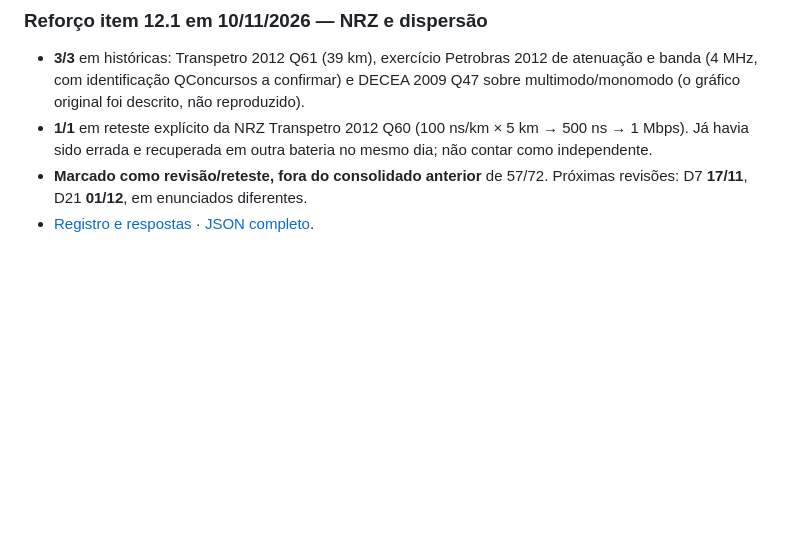
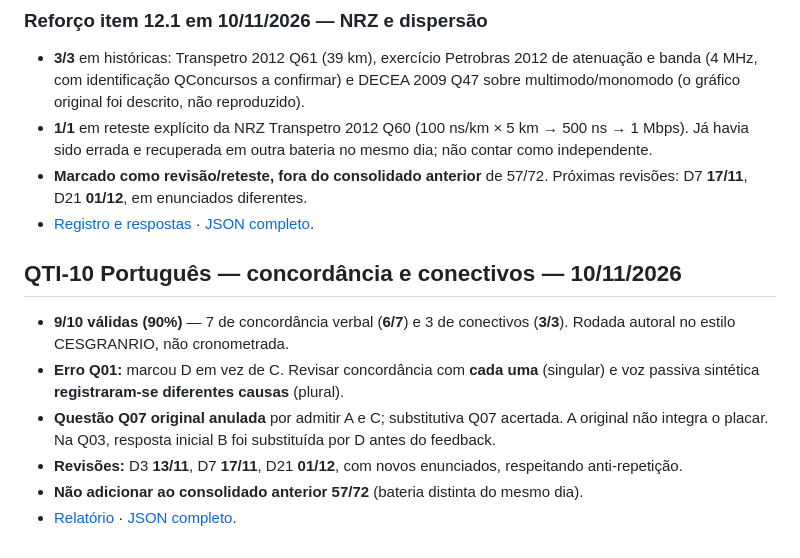
Before and after one commit to HyagoCordeiro/Concurso_Transp, a Markdown page: PROGRESSO.md, the part around the change. Rendered like a GitHub page; blank space fills up the shorter version.

Commit message:
chore(study): consolida QTI-10 Português 9/10, anti-repetição e revisões

```diff
--- a/PROGRESSO.md
+++ b/PROGRESSO.md
@@ -442,3 +442,13 @@ Foi solicitado expressamente guardar as questões **Q49, Q55–61 e Q70** enviad
 - **1/1** em reteste explícito da NRZ Transpetro 2012 Q60 (100 ns/km × 5 km → 500 ns → 1 Mbps). Já havia sido errada e recuperada em outra bateria no mesmo dia; não contar como independente.
 - **Marcado como revisão/reteste, fora do consolidado anterior** de 57/72. Próximas revisões: D7 **17/11**, D21 **01/12**, em enunciados diferentes.
 - [Registro e respostas](qti/RESULTADO_FIBRA_NRZ_BANDA_DISPERSAO_2026-11-10.md) · [JSON completo](qti/RESULTADO_FIBRA_NRZ_BANDA_DISPERSAO_2026-11-10.json).
+
+
+## QTI-10 Português — concordância e conectivos — 10/11/2026
+
+- **9/10 válidas (90%)** — 7 de concordância verbal (**6/7**) e 3 de conectivos (**3/3**). Rodada autoral no estilo CESGRANRIO, não cronometrada.
+- **Erro Q01:** marcou D em vez de C. Revisar concordância com **cada uma** (singular) e voz passiva sintética **registraram-se diferentes causas** (plural).
+- **Questão Q07 original anulada** por admitir A e C; substitutiva Q07 acertada. A original não integra o placar. Na Q03, resposta inicial B foi substituída por D antes do feedback.
+- **Revisões:** D3 **13/11**, D7 **17/11**, D21 **01/12**, com novos enunciados, respeitando anti-repetição.
+- **Não adicionar ao consolidado anterior 57/72** (bateria distinta do mesmo dia).
+- [Relatório](qti/portugues/QTI10_PT_CONCORDANCIA_CONECTIVOS_RESULTADO_2026-11-10.md) · [JSON completo](qti/portugues/QTI10_PT_CONCORDANCIA_CONECTIVOS_RESULTADO_2026-11-10.json).
```
